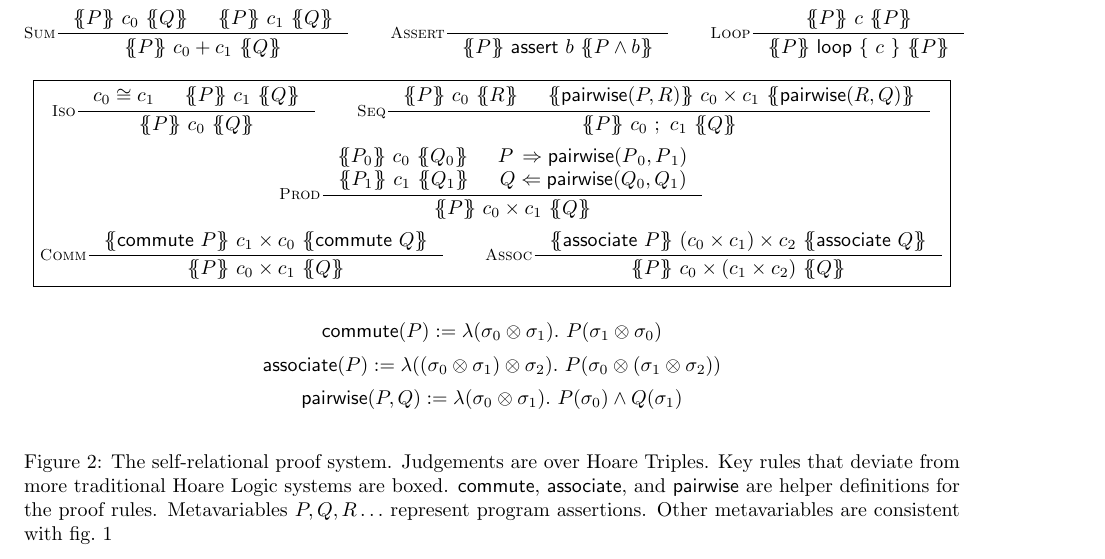
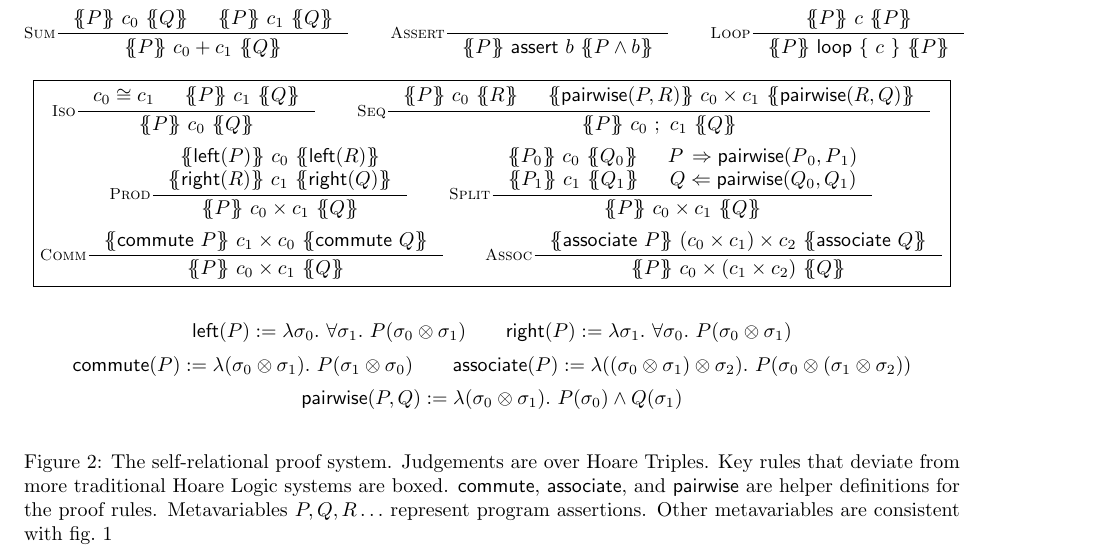
Before and after one commit to DAHeath/self-relational, a LaTeX document (paper/p.tex, which reads paper/approach.tex): part of page 3 of 3, cut so that both start at the same text. Compiled offline with pdfLaTeX.

Commit message:
fixed prod rule

```diff
--- a/paper/approach.tex
+++ b/paper/approach.tex
@@ -91,6 +91,13 @@ TODO
   }
   \\
   \inference[\textsc{Prod}]{%
+    \hoare{\aleft(P)}{c_0}{\aleft(R)}\\
+    \hoare{\aright(R)}{c_1}{\aright(Q)}
+  }{%
+    \hoare{P}{c_0 \times c_1}{Q}
+  }
+  \qquad
+  \inference[\textsc{Split}]{%
     \hoare{P_0}{c_0}{Q_0}&
     P\, \Rightarrow \pairwise(P_{\,0}, P_{\,1})\\
     \hoare{P_1}{c_1}{Q_1}&
@@ -112,7 +119,12 @@ TODO
   }
   \end{empheq}
   \begin{gather*}
-  \commute(P) := \lambda(\sigma_0 \otimes \sigma_1).~P(\sigma_1 \otimes \sigma_0)\\
+  \aleft(P) := \lambda\sigma_0.~\forall \sigma_1.~P(\sigma_0 \otimes \sigma_1)
+  \qquad
+  \aright(P) := \lambda\sigma_1.~\forall \sigma_0.~P(\sigma_0 \otimes \sigma_1)
+  \\
+  \commute(P) := \lambda(\sigma_0 \otimes \sigma_1).~P(\sigma_1 \otimes \sigma_0)
+  \qquad
   \associate(P) :=%
   \lambda((\sigma_0 \otimes \sigma_1) \otimes \sigma_2).~P(\sigma_0
   \otimes (\sigma_1 \otimes \sigma_2))\\
--- a/paper/p.tex
+++ b/paper/p.tex
@@ -47,6 +47,8 @@
 \newcommand{\pairwise}{\textsf{pairwise}}
 \newcommand{\commute}{\textsf{commute}}
 \newcommand{\associate}{\textsf{associate}}
+\newcommand{\aleft}{\textsf{left}}
+\newcommand{\aright}{\textsf{right}}
 
 \begin{document}
 \maketitle
```
Also changed, not shown: paper/approach.tex (56 more changed lines).
